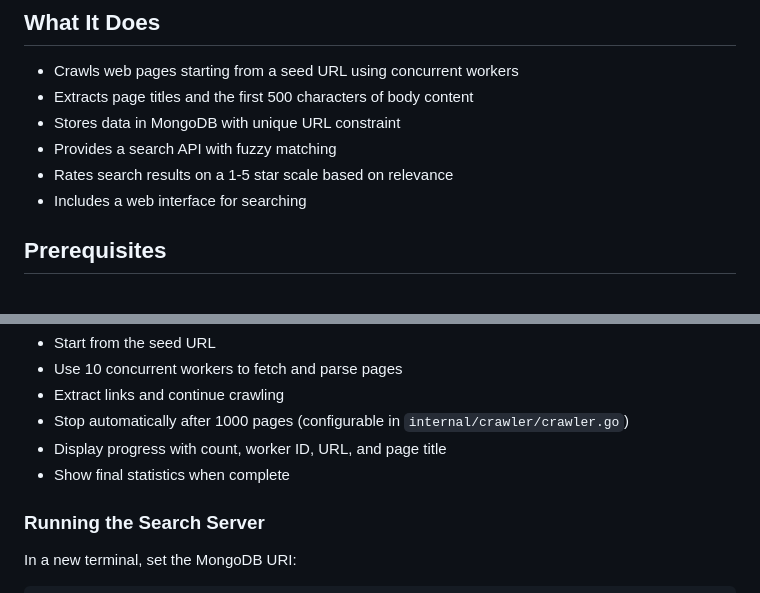
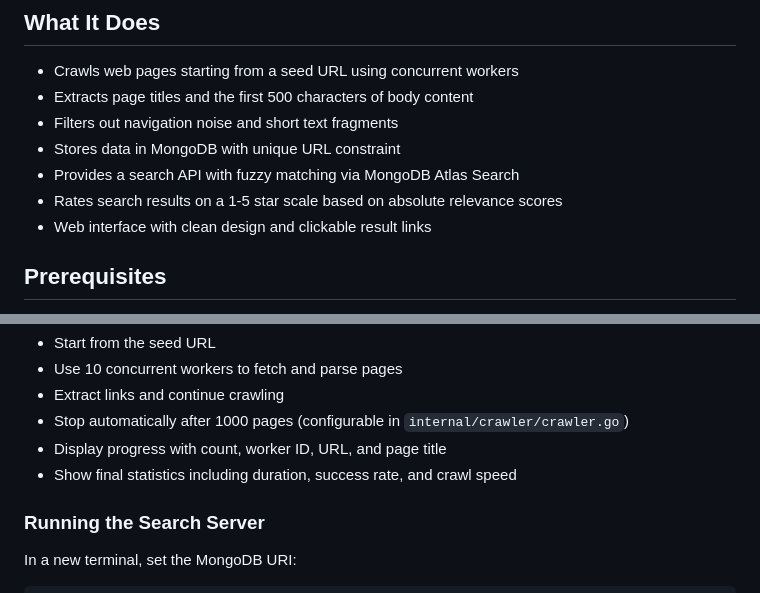
Before and after one commit to awzheng/CrawlStars, a Markdown page: README.md, 2 parts joined by grey strips. GitHub-like rendering.

```diff
--- a/README.md
+++ b/README.md
@@ -6,10 +6,11 @@ A concurrent web crawler and search engine built with Go and MongoDB Atlas. Craw
 
 - Crawls web pages starting from a seed URL using concurrent workers
 - Extracts page titles and the first 500 characters of body content
+- Filters out navigation noise and short text fragments
 - Stores data in MongoDB with unique URL constraint
-- Provides a search API with fuzzy matching
-- Rates search results on a 1-5 star scale based on relevance
-- Includes a web interface for searching
+- Provides a search API with fuzzy matching via MongoDB Atlas Search
+- Rates search results on a 1-5 star scale based on absolute relevance scores
+- Web interface with clean design and clickable result links
 
 ## Prerequisites
 
@@ -88,7 +89,7 @@ The crawler will:
 - Extract links and continue crawling
 - Stop automatically after 1000 pages (configurable in `internal/crawler/crawler.go`)
 - Display progress with count, worker ID, URL, and page title
-- Show final statistics when complete
+- Show final statistics including duration, success rate, and crawl speed
 
 ### Running the Search Server
 
```
Also changed, not shown: other parts of README.md (+35 -15 lines).
